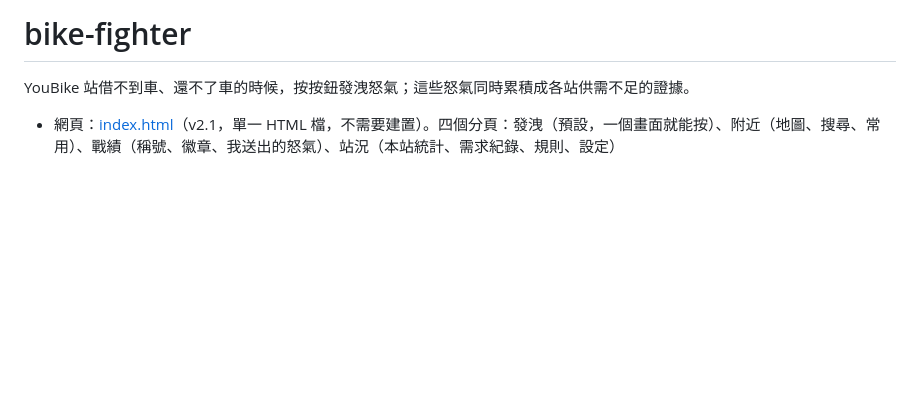
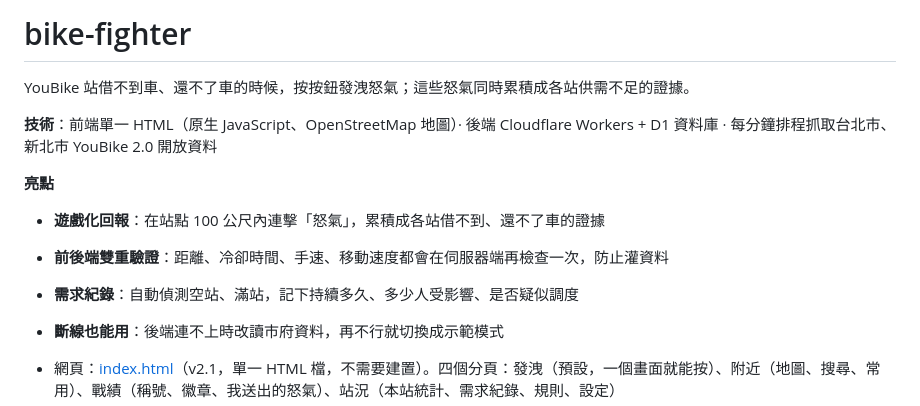
Before and after one commit to patty60723/bike-fighter, a Markdown page: README.md, the part around the change. GitHub-like rendering; blank space fills up the shorter version.

Commit message:
README: add tech stack and highlights summary at the top (#1)
Claude-Session: https://claude.ai/code/session_016UihAJ6X5G9cD5pvBw4R3G

Co-authored-by: Claude <noreply@anthropic.com>

```diff
--- a/README.md
+++ b/README.md
@@ -1,6 +1,14 @@
 # bike-fighter
 
 YouBike 站借不到車、還不了車的時候，按按鈕發洩怒氣；這些怒氣同時累積成各站供需不足的證據。
+
+**技術**：前端單一 HTML（原生 JavaScript、OpenStreetMap 地圖）· 後端 Cloudflare Workers + D1 資料庫 · 每分鐘排程抓取台北市、新北市 YouBike 2.0 開放資料
+
+**亮點**
+- **遊戲化回報**：在站點 100 公尺內連擊「怒氣」，累積成各站借不到、還不了車的證據
+- **前後端雙重驗證**：距離、冷卻時間、手速、移動速度都會在伺服器端再檢查一次，防止灌資料
+- **需求紀錄**：自動偵測空站、滿站，記下持續多久、多少人受影響、是否疑似調度
+- **斷線也能用**：後端連不上時改讀市府資料，再不行就切換成示範模式
 
 - 網頁：[index.html](index.html)（v2.1，單一 HTML 檔，不需要建置）。四個分頁：發洩（預設，一個畫面就能按）、附近（地圖、搜尋、常用）、戰績（稱號、徽章、我送出的怒氣）、站況（本站統計、需求紀錄、規則、設定）
 - 後端：[worker/](worker/)（Cloudflare Worker + D1 資料庫）
```
